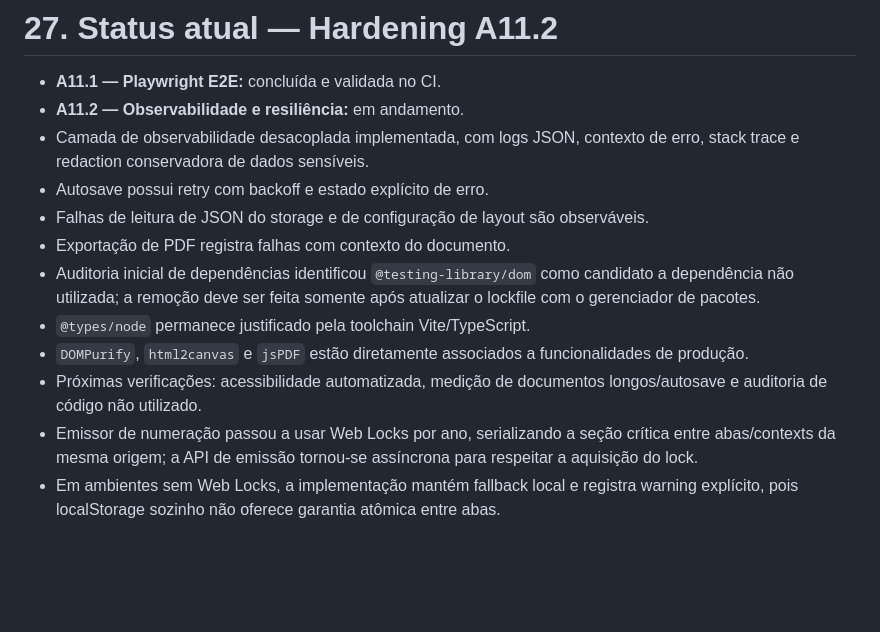
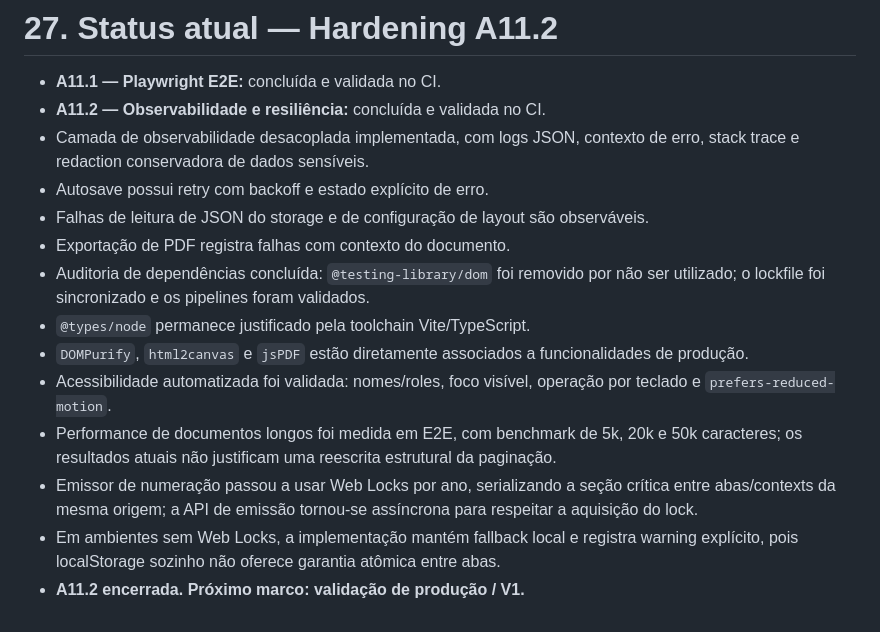
Before and after one commit to dividacm/CI, a Markdown page: DEVELOPMENT_PLAN.md, the part around the change. Rendered like a GitHub page; blank space fills up the shorter version.

Commit message:
docs: close A11.2 hardening milestone

```diff
--- a/DEVELOPMENT_PLAN.md
+++ b/DEVELOPMENT_PLAN.md
@@ -843,14 +843,16 @@ Esses recursos não fazem parte do MVP e não devem aumentar desnecessariamente
 # 27. Status atual — Hardening A11.2
 
 - **A11.1 — Playwright E2E:** concluída e validada no CI.
-- **A11.2 — Observabilidade e resiliência:** em andamento.
+- **A11.2 — Observabilidade e resiliência:** concluída e validada no CI.
 - Camada de observabilidade desacoplada implementada, com logs JSON, contexto de erro, stack trace e redaction conservadora de dados sensíveis.
 - Autosave possui retry com backoff e estado explícito de erro.
 - Falhas de leitura de JSON do storage e de configuração de layout são observáveis.
 - Exportação de PDF registra falhas com contexto do documento.
-- Auditoria inicial de dependências identificou `@testing-library/dom` como candidato a dependência não utilizada; a remoção deve ser feita somente após atualizar o lockfile com o gerenciador de pacotes.
+- Auditoria de dependências concluída: `@testing-library/dom` foi removido por não ser utilizado; o lockfile foi sincronizado e os pipelines foram validados.
 - `@types/node` permanece justificado pela toolchain Vite/TypeScript.
 - `DOMPurify`, `html2canvas` e `jsPDF` estão diretamente associados a funcionalidades de produção.
-- Próximas verificações: acessibilidade automatizada, medição de documentos longos/autosave e auditoria de código não utilizado.
+- Acessibilidade automatizada foi validada: nomes/roles, foco visível, operação por teclado e `prefers-reduced-motion`.
+- Performance de documentos longos foi medida em E2E, com benchmark de 5k, 20k e 50k caracteres; os resultados atuais não justificam uma reescrita estrutural da paginação.
 - Emissor de numeração passou a usar Web Locks por ano, serializando a seção crítica entre abas/contexts da mesma origem; a API de emissão tornou-se assíncrona para respeitar a aquisição do lock.
 - Em ambientes sem Web Locks, a implementação mantém fallback local e registra warning explícito, pois localStorage sozinho não oferece garantia atômica entre abas.
+- **A11.2 encerrada. Próximo marco: validação de produção / V1.**
```
